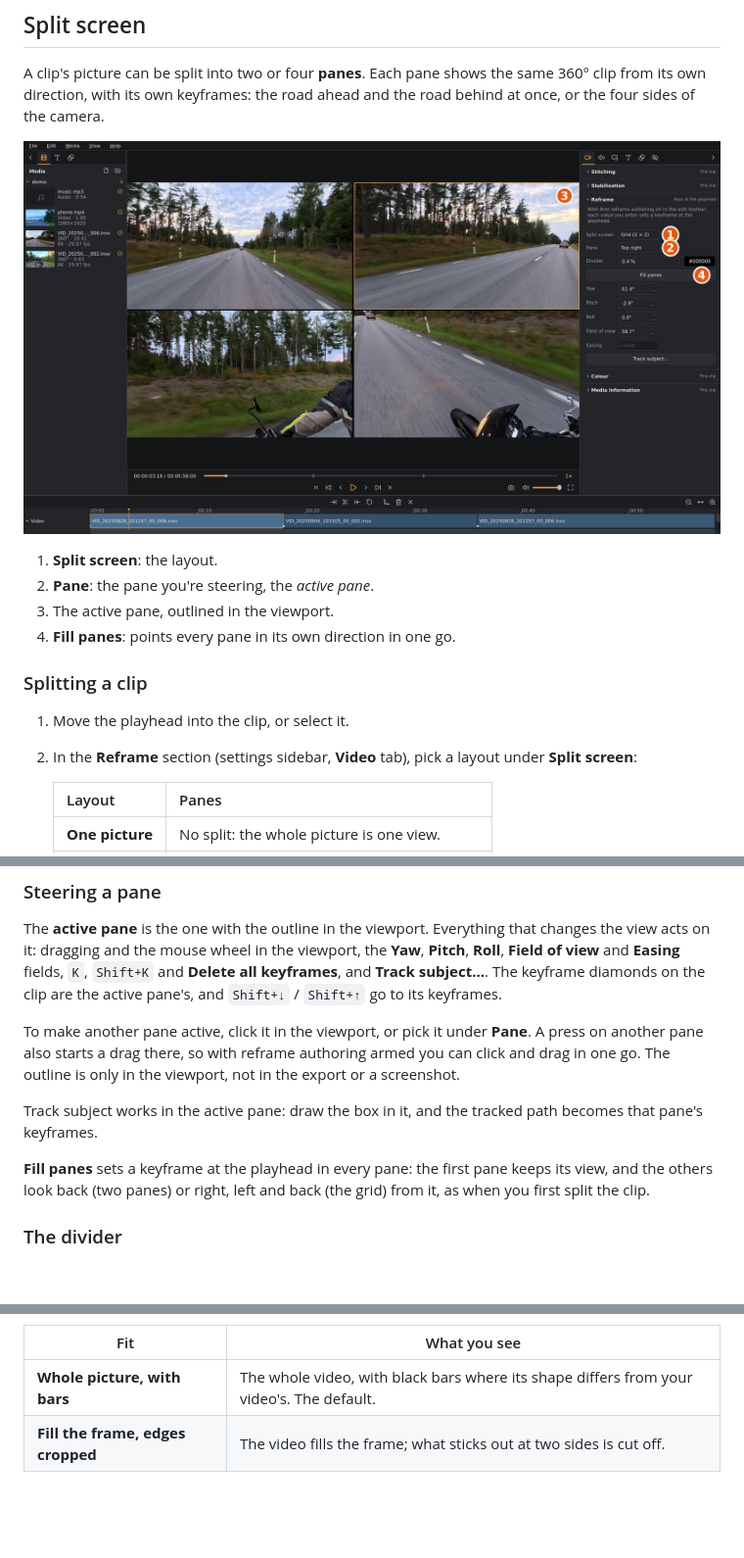
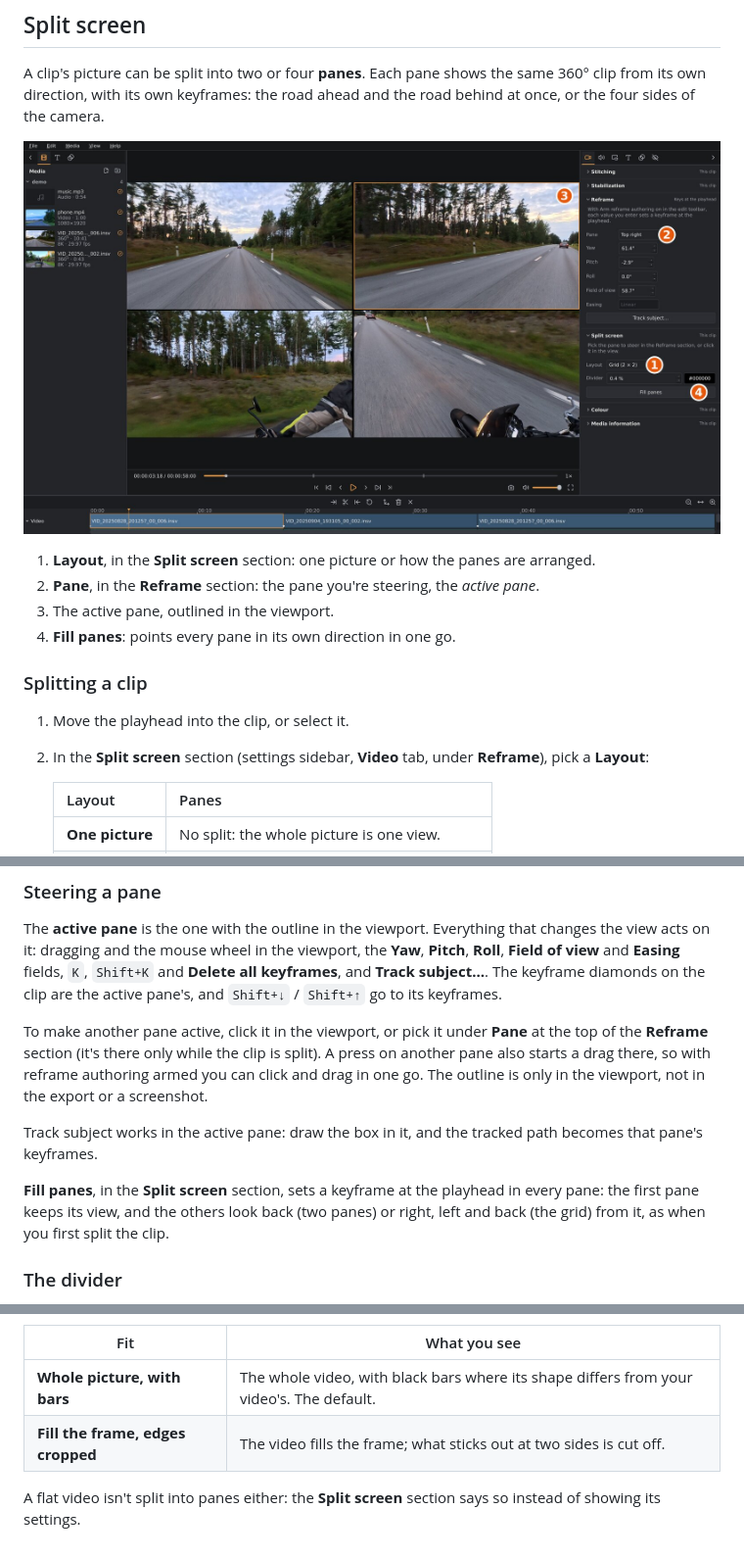
Before and after one commit to Schabo/orbis-reframe, a Markdown page: docs/manual/reframing.md, 3 parts joined by grey strips. Shown at 98% size. Rendered like a GitHub page; pictures changed too: docs/manual/images/split-screen.jpg; blank space fills up the shorter version.

```diff
--- a/docs/manual/reframing.md
+++ b/docs/manual/reframing.md
@@ -199,16 +199,18 @@ ahead and the road behind at once, or the four sides of the camera.
 
 ![Split screen: a 2 × 2 grid with the top right pane active](images/split-screen.jpg)
 
-1. **Split screen**: the layout.
-2. **Pane**: the pane you're steering, the *active pane*.
+1. **Layout**, in the **Split screen** section: one picture or how the
+   panes are arranged.
+2. **Pane**, in the **Reframe** section: the pane you're steering, the
+   *active pane*.
 3. The active pane, outlined in the viewport.
 4. **Fill panes**: points every pane in its own direction in one go.
 
 ### Splitting a clip
 
 1. Move the playhead into the clip, or select it.
-2. In the **Reframe** section (settings sidebar, **Video** tab), pick a
-   layout under **Split screen**:
+2. In the **Split screen** section (settings sidebar, **Video** tab, under
+   **Reframe**), pick a **Layout**:
 
    | Layout | Panes |
    |---|---|
@@ -237,16 +239,18 @@ viewport, the **Yaw**, **Pitch**, **Roll**, **Field of view** and
 pane's, and `Shift+↓` / `Shift+↑` go to its keyframes.
 
 To make another pane active, click it in the viewport, or pick it under
-**Pane**. A press on another pane also starts a drag there, so with reframe
+**Pane** at the top of the **Reframe** section (it's there only while the
+clip is split). A press on another pane also starts a drag there, so with reframe
 authoring armed you can click and drag in one go. The outline is only in
 the viewport, not in the export or a screenshot.
 
 Track subject works in the active pane: draw the box in it, and the
 tracked path becomes that pane's keyframes.
 
-**Fill panes** sets a keyframe at the playhead in every pane: the first
-pane keeps its view, and the others look back (two panes) or right, left
-and back (the grid) from it, as when you first split the clip.
+**Fill panes**, in the **Split screen** section, sets a keyframe at the
+playhead in every pane: the first pane keeps its view, and the others look
+back (two panes) or right, left and back (the grid) from it, as when you
+first split the clip.
 
 ### The divider
 
@@ -283,3 +287,6 @@ view and **Track subject…**:
 |---|---|
 | **Whole picture, with bars** | The whole video, with black bars where its shape differs from your video's. The default. |
 | **Fill the frame, edges cropped** | The video fills the frame; what sticks out at two sides is cut off. |
+
+A flat video isn't split into panes either: the **Split screen** section
+says so instead of showing its settings.
```
Also changed, not shown: docs/manual/main-window.md (+1 -1 lines), docs/roadmap.md (+8 -3 lines), 11 other files.
